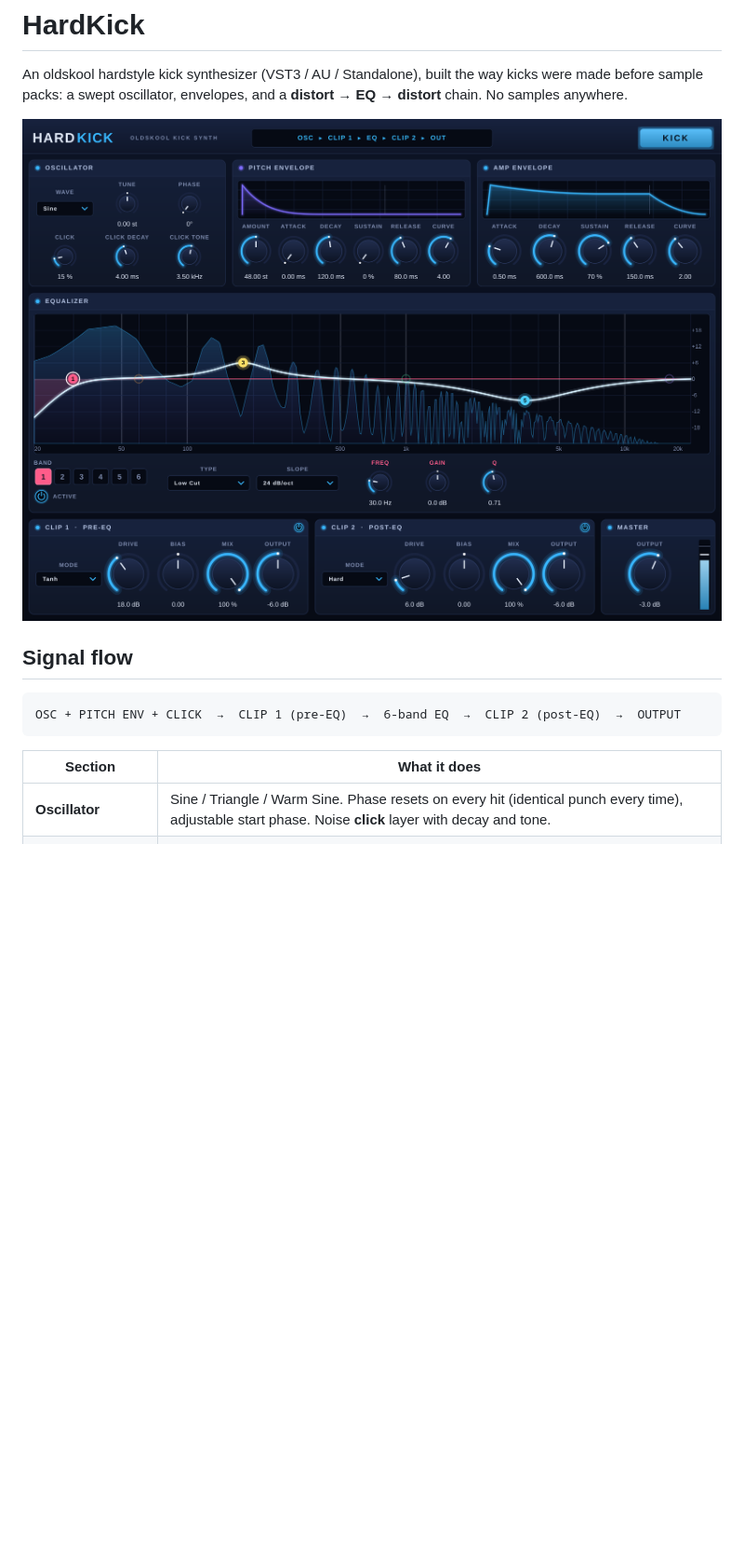
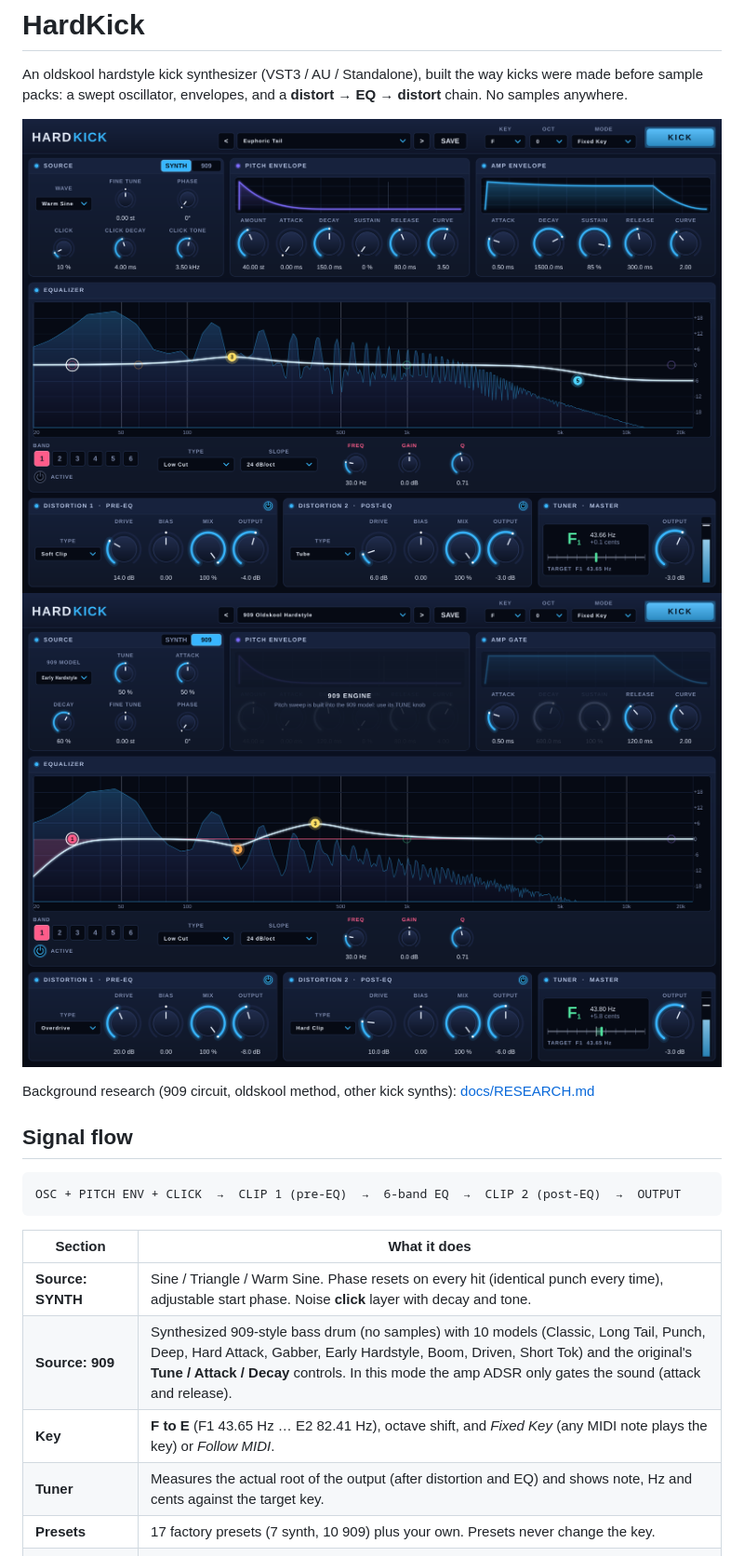
Before and after one commit to Noctuach/TheCodex, a Markdown page: README.md, the part around one of its changes. Shown at 93% size. GitHub-like rendering; pictures changed too: docs/screenshot-909.png (added), docs/screenshot.png; blank space fills up the shorter version.

```diff
--- a/README.md
+++ b/README.md
@@ -4,7 +4,10 @@ An oldskool hardstyle kick synthesizer (VST3 / AU / Standalone), built the way k
 before sample packs: a swept oscillator, envelopes, and a **distort → EQ → distort** chain.
 No samples anywhere.
 
-![HardKick](docs/screenshot.png)
+![HardKick, synth engine](docs/screenshot.png)
+![HardKick, 909 engine](docs/screenshot-909.png)
+
+Background research (909 circuit, oldskool method, other kick synths): [docs/RESEARCH.md](docs/RESEARCH.md)
 
 ## Signal flow
 
@@ -14,6 +17,10 @@ OSC + PITCH ENV + CLICK  →  CLIP 1 (pre-EQ)  →  6-band EQ  →  CLIP 2 (post
 
 | Section | What it does |
 |---|---|
-| **Oscillator** | Sine / Triangle / Warm Sine. Phase resets on every hit (identical punch every time), adjustable start phase. Noise **click** layer with decay and tone. |
+| **Source: SYNTH** | Sine / Triangle / Warm Sine. Phase resets on every hit (identical punch every time), adjustable start phase. Noise **click** layer with decay and tone. |
+| **Source: 909** | Synthesized 909-style bass drum (no samples) with 10 models (Classic, Long Tail, Punch, Deep, Hard Attack, Gabber, Early Hardstyle, Boom, Driven, Short Tok) and the original's **Tune / Attack / Decay** controls. In this mode the amp ADSR only gates the sound (attack and release). |
+| **Key** | **F to E** (F1 43.65 Hz … E2 82.41 Hz), octave shift, and *Fixed Key* (any MIDI note plays the key) or *Follow MIDI*. |
+| **Tuner** | Measures the actual root of the output (after distortion and EQ) and shows note, Hz and cents against the target key. |
+| **Presets** | 17 factory presets (7 synth, 10 909) plus your own. Presets never change the key. |
 | **Pitch envelope (ADSR)** | The classic pitch sweep. *Amount* (up to 96 semitones) above the played note, A/D/S/R and a *Curve* control (1 = linear, higher = snappier exponential drop). |
 | **Amp envelope (ADSR)** | Volume shape with its own curve. Hold the MIDI note longer for a longer tail. |
```
Also changed, not shown: other parts of README.md (+12 -7 lines), docs/RESEARCH.md (added, +48 -0 lines), 16 other files.
